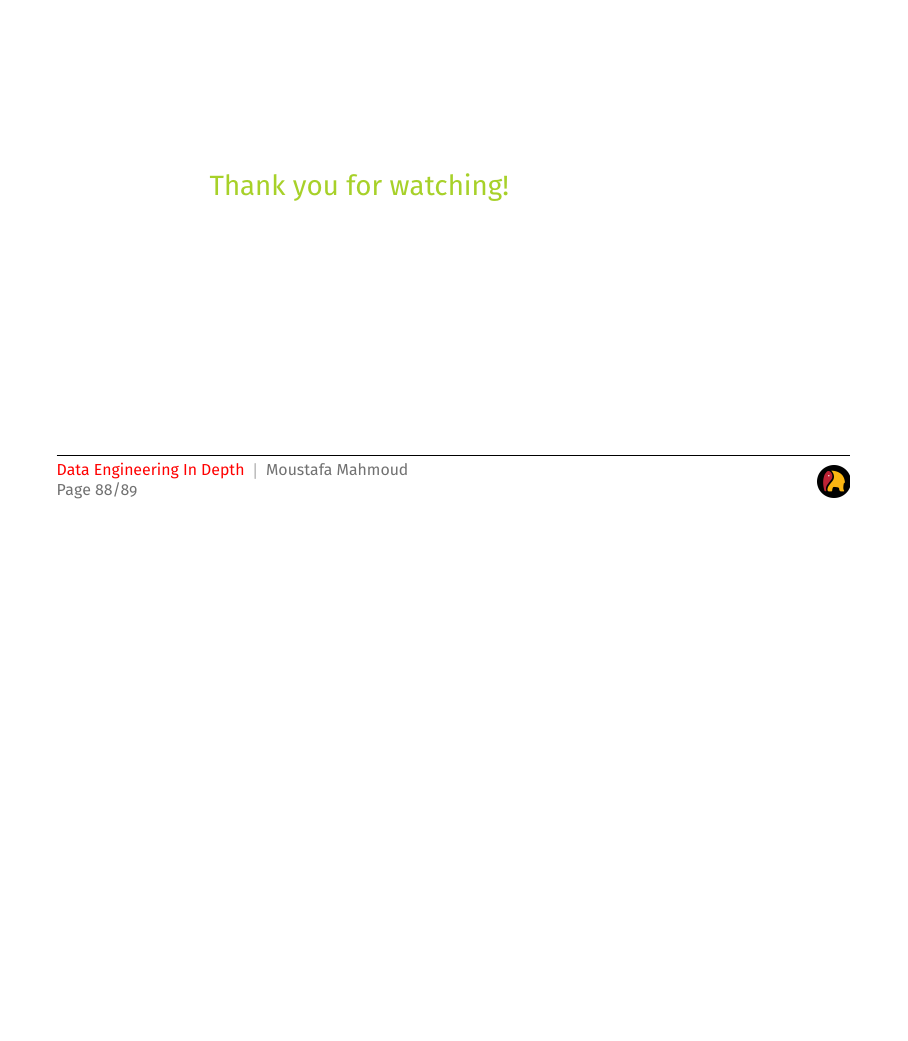
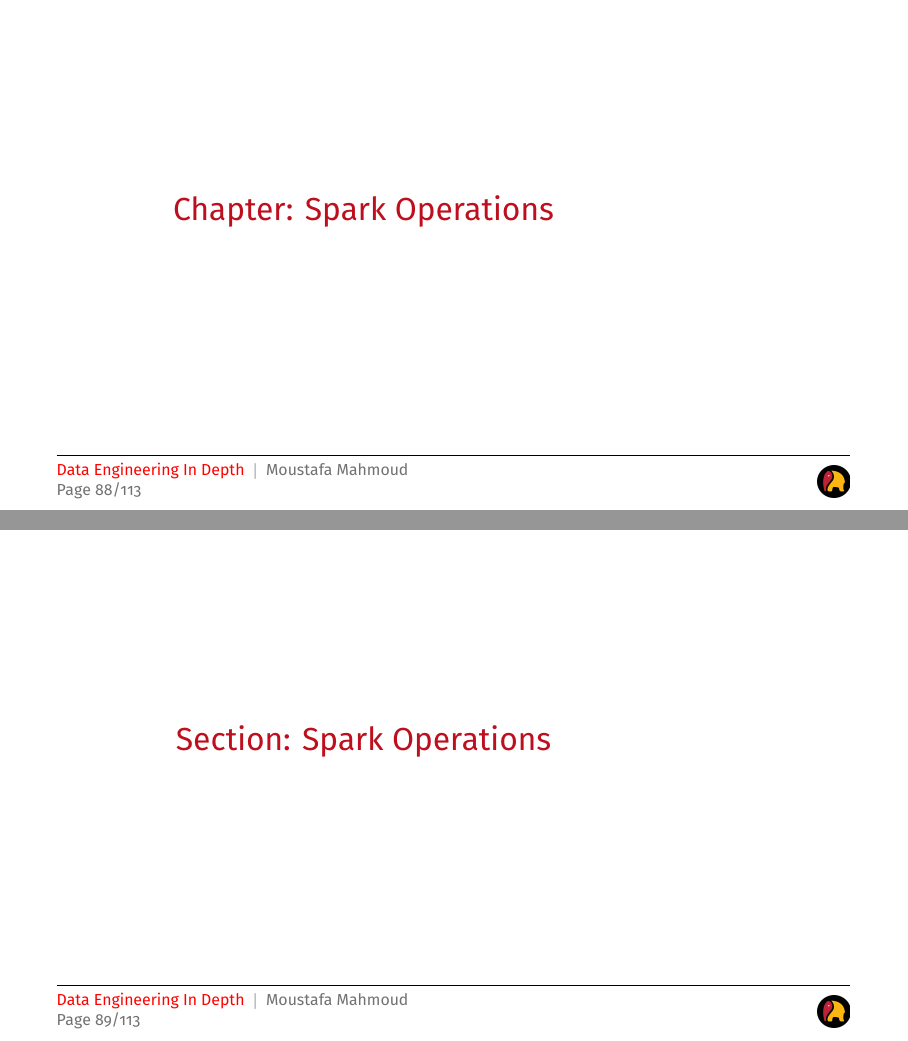
Before and after one commit to garage-education/garage-education-spark-course, LaTeX slides (main.tex, which reads chapters/Ch04-Spark.tex): page 92 of 93 before the commit and pages 92 and 93 of 117 after it, the two joined at a grey line, the shorter picture padded with empty space. Compiled offline with XeLaTeX; a LaTeX package or settings file that is missing is left out.

Commit message:
Reconfigure the structure

```diff
--- a/chapters/Ch04-Spark.tex
+++ b/chapters/Ch04-Spark.tex
@@ -5,5 +5,5 @@
 \section{Apache Spark Distributed Execution}\label{sec:apache-spark-distributed-execution}
 \input{chapters/apache-spark-distributed-execution}
 
-%\section{Spark Operations}\label{sec:spark-operations}
-%\input{chapters/spark-operations}
+\section{Spark Operations}\label{sec:spark-operations}
+\input{chapters/spark-operations}
```
